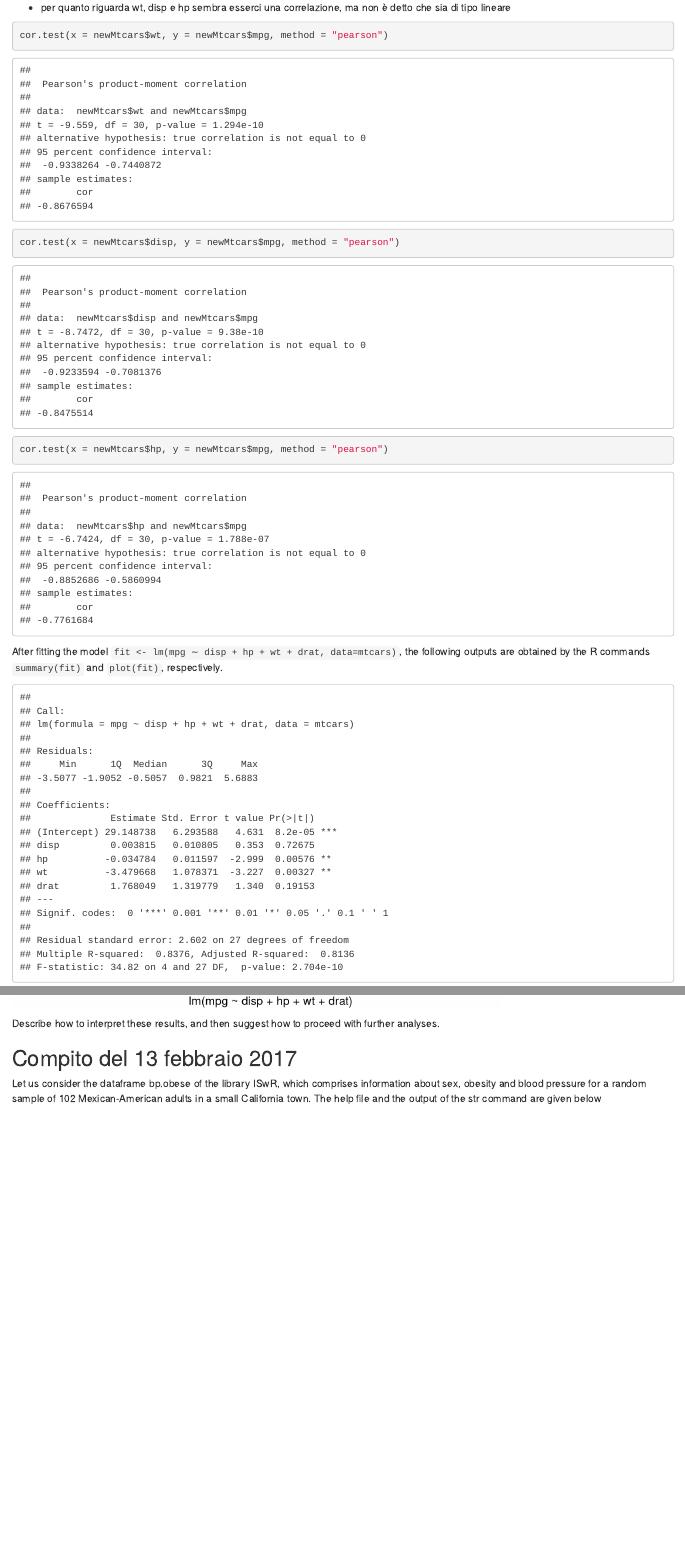
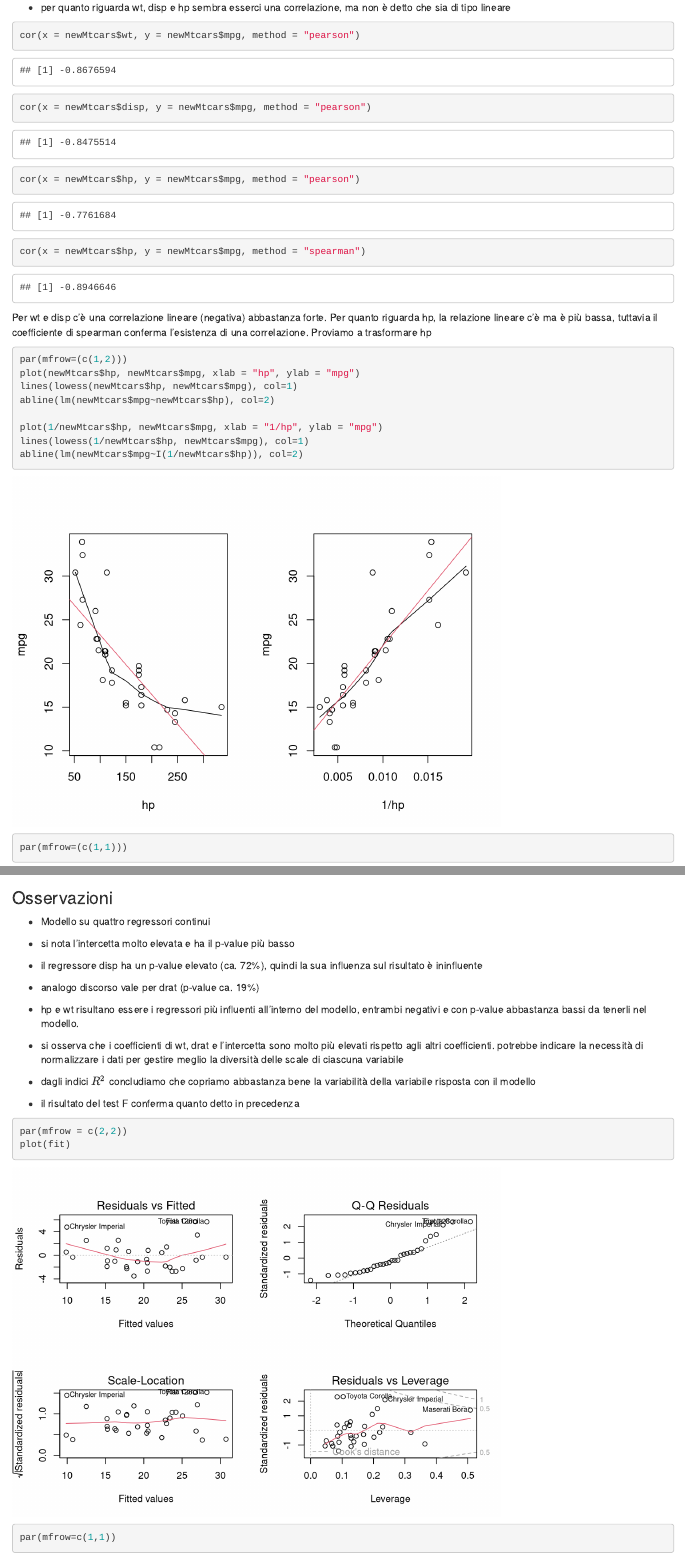
Before and after one commit to rik1599/Esercizi-R, an R Markdown document (esercizi-2.Rmd): the page in a window 1100 px wide, from 6660 px down, and a second part further down, joined at a grey line. Rendered offline with R 4.5, knitr and Pandoc, with nearby package versions; some code elsewhere in the file could not run offline.

Commit message:
esercizi

````diff
--- a/esercizi-2.Rmd
+++ b/esercizi-2.Rmd
@@ -173,7 +173,22 @@ Dai grafici si può ipotizzare che:
     ma non è detto che sia di tipo lineare
 
 ```{r}
-cor.test(x = newMtcars$wt, y = newMtcars$mpg, method = "pearson")
-cor.test(x = newMtcars$disp, y = newMtcars$mpg, method = "pearson")
-cor.test(x = newMtcars$hp, y = newMtcars$mpg, method = "pearson")
+cor(x = newMtcars$wt, y = newMtcars$mpg, method = "pearson")
+cor(x = newMtcars$disp, y = newMtcars$mpg, method = "pearson")
+cor(x = newMtcars$hp, y = newMtcars$mpg, method = "pearson")
+cor(x = newMtcars$hp, y = newMtcars$mpg, method = "spearman")
 ```
+
+Per wt e disp c'è una correlazione lineare (negativa) abbastanza forte.
+Per quanto riguarda hp, la relazione lineare c'è ma è più bassa, tuttavia il coefficiente di spearman conferma l'esistenza di una correlazione.
+Proviamo a trasformare hp
+```{r}
+par(mfrow=(c(1,2)))
+plot(newMtcars$hp, newMtcars$mpg, xlab = "hp", ylab = "mpg")
+lines(lowess(newMtcars$hp, newMtcars$mpg), col=1)
+abline(lm(newMtcars$mpg~newMtcars$hp), col=2)
+
+plot(1/newMtcars$hp, newMtcars$mpg, xlab = "1/hp", ylab = "mpg")
+lines(lowess(1/newMtcars$hp, newMtcars$mpg), col=1)
+abline(lm(newMtcars$mpg~I(1/newMtcars$hp)), col=2)
+par(mfrow=(c(1,1)))
@@ -189,8 +213,27 @@ summary(fit)
+### Osservazioni
+-   Modello su quattro regressori continui
+
+-   si nota l'intercetta molto elevata e ha il p-value più basso
+
+-   il regressore disp ha un p-value elevato (ca. 72%), quindi la sua influenza sul risultato è ininfluente
+
+-   analogo discorso vale per drat (p-value ca. 19%)
+
+-   hp e wt risultano essere i regressori più influenti all'interno del modello, entrambi negativi e con p-value abbastanza bassi da tenerli nel            modello.
+
+-   si osserva che i coefficienti di wt, drat e l'intercetta sono molto più elevati rispetto agli altri coefficienti.
+    potrebbe indicare la necessità di normalizzare i dati per gestire meglio la diversità delle scale di ciascuna variabile
+
+-   dagli indici $R^2$ concludiamo che copriamo abbastanza bene la variabilità della variabile risposta con il modello
+
+-   il risultato del test F conferma quanto detto in precedenza
+
+```{r}
+par(mfrow = c(2,2))
 plot(fit)
+par(mfrow=c(1,1))
 ```
 
-Describe how to interpret these results, and then suggest how to proceed
-with further analyses.
 
 ## Compito del 13 febbraio 2017
 
````
Also changed, not shown: esercizi-2.Rmd (9 more changed lines).
